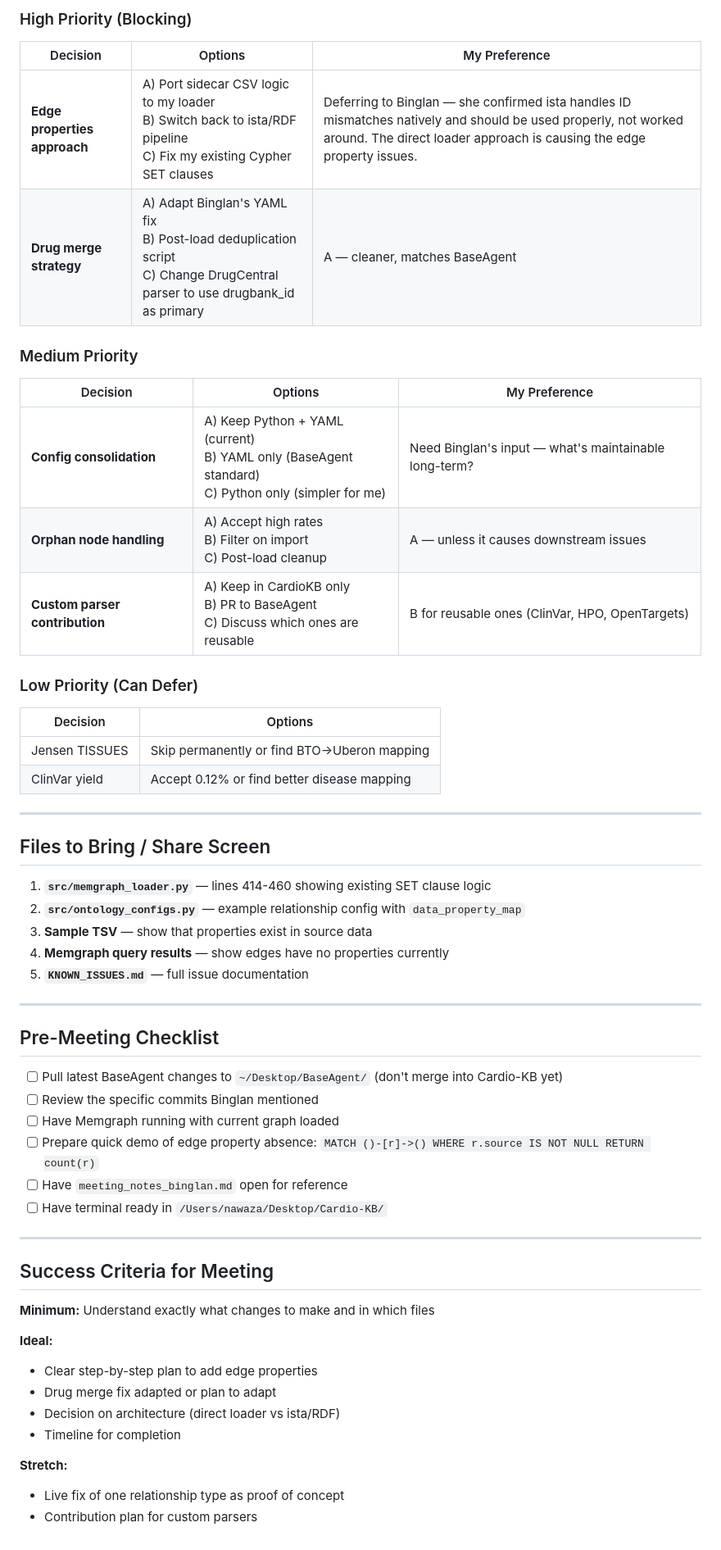
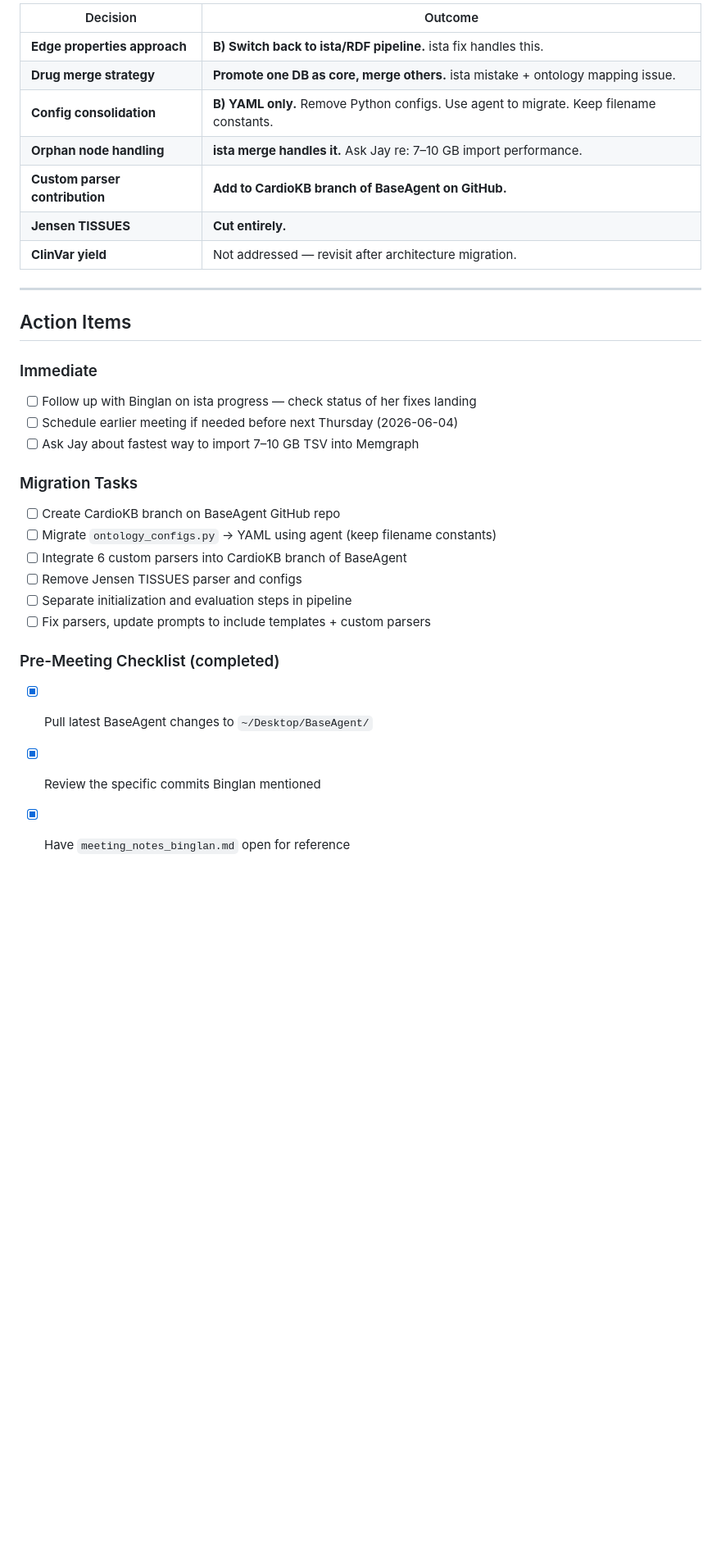
Before and after one commit to aysmayyy/CardioKB, a Markdown page: docs/tomorrow_meeting_prep.md, the part around one of its changes. Shown at 82% size. GitHub-like rendering; blank space fills up the shorter version.

```diff
--- a/docs/tomorrow_meeting_prep.md
+++ b/docs/tomorrow_meeting_prep.md
@@ -136,59 +138,33 @@ Based on her confirmation and the recent BaseAgent commits, Binglan has pushed f
 
-### High Priority (Blocking)
-
-| Decision | Options | My Preference |
-|----------|---------|---------------|
-| **Edge properties approach** | A) Port sidecar CSV logic to my loader<br>B) Switch back to ista/RDF pipeline<br>C) Fix my existing Cypher SET clauses | Deferring to Binglan — she confirmed ista handles ID mismatches natively and should be used properly, not worked around. The direct loader approach is causing the edge property issues. |
-| **Drug merge strategy** | A) Adapt Binglan's YAML fix<br>B) Post-load deduplication script<br>C) Change DrugCentral parser to use drugbank_id as primary | A — cleaner, matches BaseAgent |
-
-### Medium Priority
-
-| Decision | Options | My Preference |
-|----------|---------|---------------|
-| **Config consolidation** | A) Keep Python + YAML (current)<br>B) YAML only (BaseAgent standard)<br>C) Python only (simpler for me) | Need Binglan's input — what's maintainable long-term? |
-| **Orphan node handling** | A) Accept high rates<br>B) Filter on import<br>C) Post-load cleanup | A — unless it causes downstream issues |
-| **Custom parser contribution** | A) Keep in CardioKB only<br>B) PR to BaseAgent<br>C) Discuss which ones are reusable | B for reusable ones (ClinVar, HPO, OpenTargets) |
-
-### Low Priority (Can Defer)
-
-| Decision | Options |
+| Decision | Outcome |
 |----------|---------|
-| Jensen TISSUES | Skip permanently or find BTO→Uberon mapping |
-| ClinVar yield | Accept 0.12% or find better disease mapping |
+| **Edge properties approach** | **B) Switch back to ista/RDF pipeline.** ista fix handles this. |
+| **Drug merge strategy** | **Promote one DB as core, merge others.** ista mistake + ontology mapping issue. |
+| **Config consolidation** | **B) YAML only.** Remove Python configs. Use agent to migrate. Keep filename constants. |
+| **Orphan node handling** | **ista merge handles it.** Ask Jay re: 7–10 GB import performance. |
+| **Custom parser contribution** | **Add to CardioKB branch of BaseAgent on GitHub.** |
+| **Jensen TISSUES** | **Cut entirely.** |
+| **ClinVar yield** | Not addressed — revisit after architecture migration. |
 
 ---
 
-## Files to Bring / Share Screen
+## Action Items
 
-1. **`src/memgraph_loader.py`** — lines 414-460 showing existing SET clause logic
-2. **`src/ontology_configs.py`** — example relationship config with `data_property_map`
-3. **Sample TSV** — show that properties exist in source data
-4. **Memgraph query results** — show edges have no properties currently
-5. **`KNOWN_ISSUES.md`** — full issue documentation
+### Immediate
+- [ ] Follow up with Binglan on ista progress — check status of her fixes landing
+- [ ] Schedule earlier meeting if needed before next Thursday (2026-06-04)
+- [ ] Ask Jay about fastest way to import 7–10 GB TSV into Memgraph
 
----
+### Migration Tasks
+- [ ] Create CardioKB branch on BaseAgent GitHub repo
+- [ ] Migrate `ontology_configs.py` → YAML using agent (keep filename constants)
+- [ ] Integrate 6 custom parsers into CardioKB branch of BaseAgent
+- [ ] Remove Jensen TISSUES parser and configs
+- [ ] Separate initialization and evaluation steps in pipeline
+- [ ] Fix parsers, update prompts to include templates + custom parsers
 
-## Pre-Meeting Checklist
+### Pre-Meeting Checklist (completed)
 
-- [ ] Pull latest BaseAgent changes to `~/Desktop/BaseAgent/` (don't merge into Cardio-KB yet)
-- [ ] Review the specific commits Binglan mentioned
-- [ ] Have Memgraph running with current graph loaded
-- [ ] Prepare quick demo of edge property absence: `MATCH ()-[r]->() WHERE r.source IS NOT NULL RETURN count(r)`
-- [ ] Have `meeting_notes_binglan.md` open for reference
-- [ ] Have terminal ready in `/Users/nawaza/Desktop/Cardio-KB/`
-
----
-
-## Success Criteria for Meeting
-
-**Minimum:** Understand exactly what changes to make and in which files
-
-**Ideal:**
-- Clear step-by-step plan to add edge properties
-- Drug merge fix adapted or plan to adapt
-- Decision on architecture (direct loader vs ista/RDF)
-- Timeline for completion
-
-**Stretch:**
-- Live fix of one relationship type as proof of concept
-- Contribution plan for custom parsers
+- [x] Pull latest BaseAgent changes to `~/Desktop/BaseAgent/`
+- [x] Review the specific commits Binglan mentioned
+- [x] Have `meeting_notes_binglan.md` open for reference
```
Also changed, not shown: other parts of docs/tomorrow_meeting_prep.md (+46 -44 lines).
